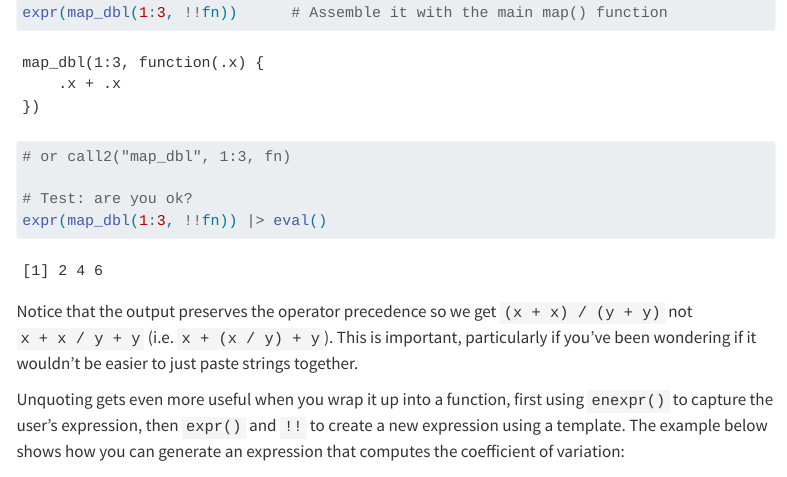
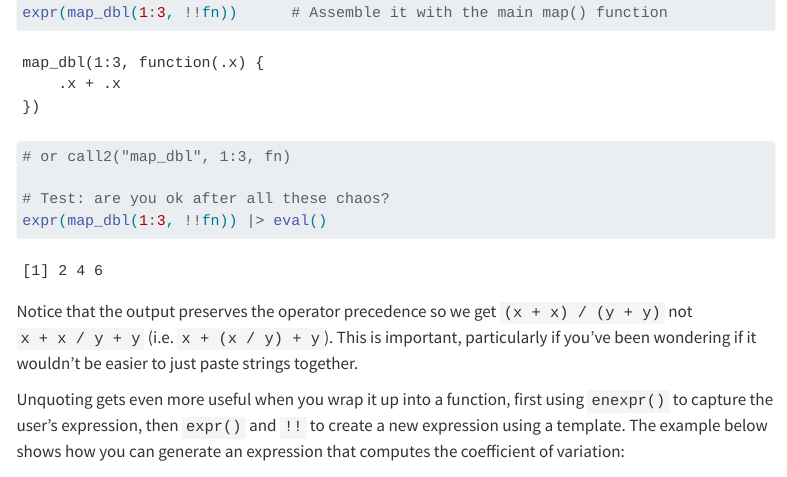
Before and after one commit to Yang-Hu/ns_advanced_r, a Quarto document (R/Chapter 17 Big picture (metaprogramming).qmd): the page in a window 1100 px wide, from 10510 px down. Rendered offline with R 4.5, knitr and Pandoc in place of Quarto, with nearby package versions; code that draws random numbers runs with fixed seeds of ours; menus at the side of the page are left out; long lines of code are wrapped.

Commit message:
Are you really ok?

````diff
--- a/R/Chapter 17 Big picture (metaprogramming).qmd
+++ b/R/Chapter 17 Big picture (metaprogramming).qmd
@@ -275,7 +275,7 @@ expr(map_dbl(1:3, !!fn))      # Assemble it with the main map() function
 
 # or call2("map_dbl", 1:3, fn)
 
-# Test: are you ok?
+# Test: are you ok after all these chaos?
 expr(map_dbl(1:3, !!fn)) |> eval()
 ```
 
````
